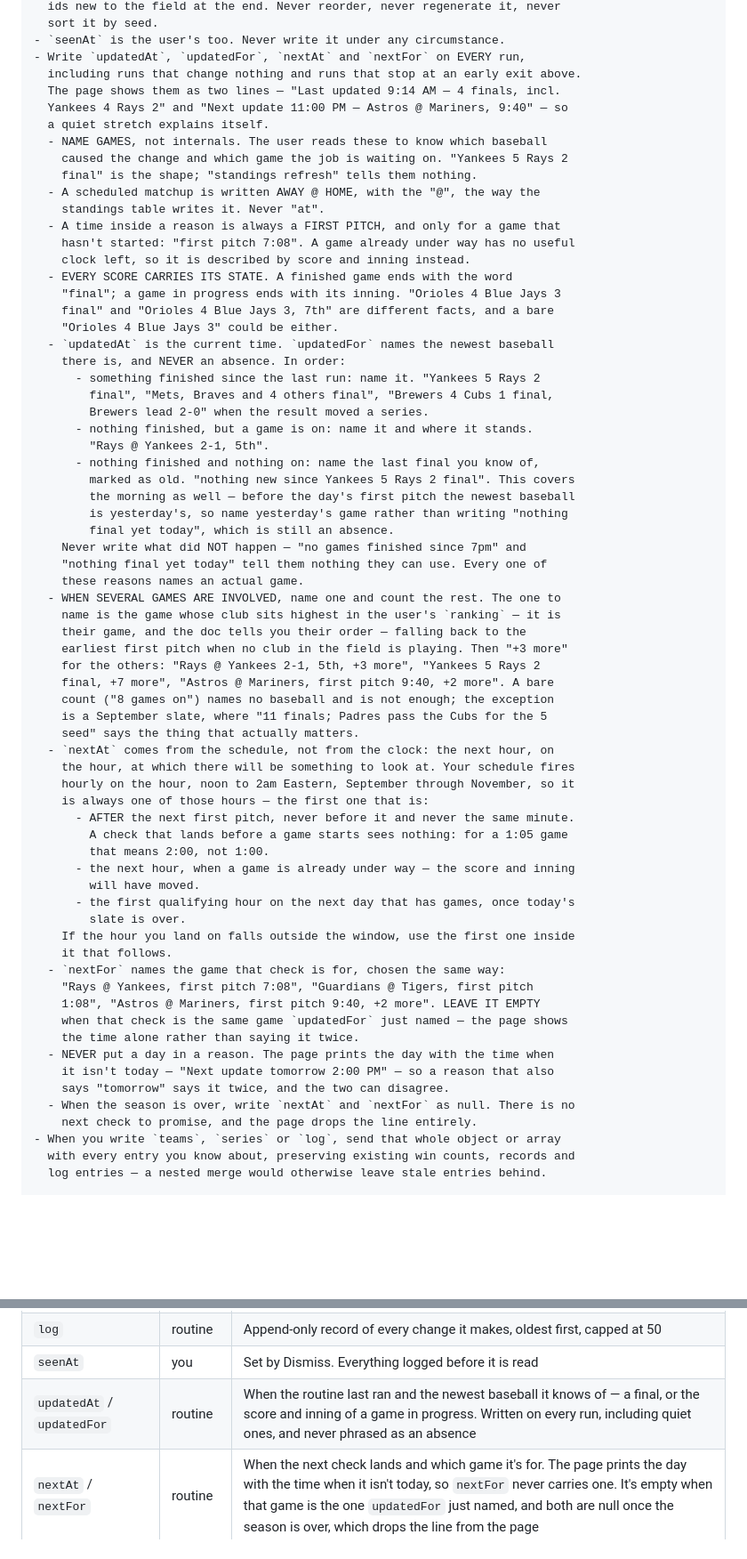
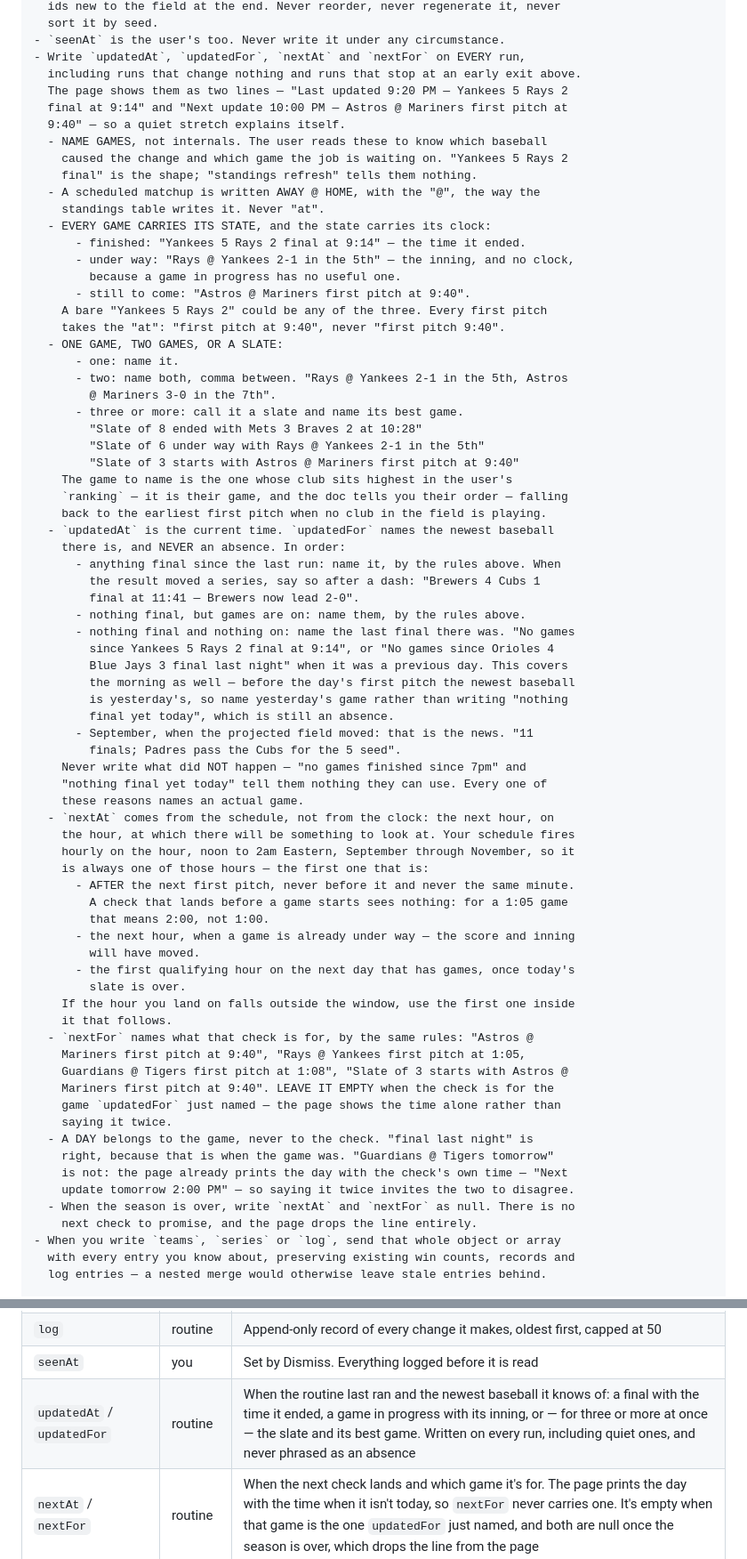
Before and after one commit to kaplanoah/baseball-playoffs, a Markdown page: README.md, 2 parts joined by grey strips. Shown at 89% size. Drawn GitHub-style; blank space fills up the shorter version.

Commit message:
Score states, end times, and slates
The wording the stamp uses is now fully specified. Every game carries its
state and the state carries its clock: "Yankees 5 Rays 2 final at 9:14"
for a result, "Rays @ Yankees 2-1 in the 5th" for one under way (no
clock -- a game in progress has no useful one), "Astros @ Mariners first
pitch at 9:40" for one to come, with the "at" on every first pitch.

Counting changes with it. One game is named; two are both named; three
or more become a slate named by its best game -- "Slate of 8 ended with
Mets 3 Braves 2 at 10:28", "Slate of 6 under way with Rays @ Yankees 2-1
in the 5th". The "+3 more" shape is gone. Which game gets named is
unchanged: the one whose club sits highest in the ranking.

And a day now belongs to the game rather than the check: "final last
night" is right, "Guardians @ Tigers tomorrow" is not, since the page
already prints the day beside the check's own time.

Co-Authored-By: Claude Opus 5 <noreply@anthropic.com>
Claude-Session: https://claude.ai/code/session_013TGyTNtXQfYyAMc2Bxybvh

```diff
--- a/README.md
+++ b/README.md
@@ -181,45 +181,49 @@ WRITING — read this before any write:
 - `seenAt` is the user's too. Never write it under any circumstance.
 - Write `updatedAt`, `updatedFor`, `nextAt` and `nextFor` on EVERY run,
   including runs that change nothing and runs that stop at an early exit above.
-  The page shows them as two lines — "Last updated 9:14 AM — 4 finals, incl.
-  Yankees 4 Rays 2" and "Next update 11:00 PM — Astros @ Mariners, 9:40" — so
-  a quiet stretch explains itself.
+  The page shows them as two lines — "Last updated 9:20 PM — Yankees 5 Rays 2
+  final at 9:14" and "Next update 10:00 PM — Astros @ Mariners first pitch at
+  9:40" — so a quiet stretch explains itself.
   - NAME GAMES, not internals. The user reads these to know which baseball
     caused the change and which game the job is waiting on. "Yankees 5 Rays 2
     final" is the shape; "standings refresh" tells them nothing.
   - A scheduled matchup is written AWAY @ HOME, with the "@", the way the
     standings table writes it. Never "at".
-  - A time inside a reason is always a FIRST PITCH, and only for a game that
-    hasn't started: "first pitch 7:08". A game already under way has no useful
-    clock left, so it is described by score and inning instead.
-  - EVERY SCORE CARRIES ITS STATE. A finished game ends with the word
-    "final"; a game in progress ends with its inning. "Orioles 4 Blue Jays 3
-    final" and "Orioles 4 Blue Jays 3, 7th" are different facts, and a bare
-    "Orioles 4 Blue Jays 3" could be either.
+  - EVERY GAME CARRIES ITS STATE, and the state carries its clock:
+      - finished: "Yankees 5 Rays 2 final at 9:14" — the time it ended.
+      - under way: "Rays @ Yankees 2-1 in the 5th" — the inning, and no clock,
+        because a game in progress has no useful one.
+      - still to come: "Astros @ Mariners first pitch at 9:40".
+    A bare "Yankees 5 Rays 2" could be any of the three. Every first pitch
+    takes the "at": "first pitch at 9:40", never "first pitch 9:40".
+  - ONE GAME, TWO GAMES, OR A SLATE:
+      - one: name it.
+      - two: name both, comma between. "Rays @ Yankees 2-1 in the 5th, Astros
+        @ Mariners 3-0 in the 7th".
+      - three or more: call it a slate and name its best game.
+        "Slate of 8 ended with Mets 3 Braves 2 at 10:28"
+        "Slate of 6 under way with Rays @ Yankees 2-1 in the 5th"
+        "Slate of 3 starts with Astros @ Mariners first pitch at 9:40"
+    The game to name is the one whose club sits highest in the user's
+    `ranking` — it is their game, and the doc tells you their order — falling
+    back to the earliest first pitch when no club in the field is playing.
   - `updatedAt` is the current time. `updatedFor` names the newest baseball
     there is, and NEVER an absence. In order:
-      - something finished since the last run: name it. "Yankees 5 Rays 2
-        final", "Mets, Braves and 4 others final", "Brewers 4 Cubs 1 final,
-        Brewers lead 2-0" when the result moved a series.
-      - nothing finished, but a game is on: name it and where it stands.
-        "Rays @ Yankees 2-1, 5th".
-      - nothing finished and nothing on: name the last final you know of,
-        marked as old. "nothing new since Yankees 5 Rays 2 final". This covers
+      - anything final since the last run: name it, by the rules above. When
+        the result moved a series, say so after a dash: "Brewers 4 Cubs 1
+        final at 11:41 — Brewers now lead 2-0".
+      - nothing final, but games are on: name them, by the rules above.
+      - nothing final and nothing on: name the last final there was. "No games
+        since Yankees 5 Rays 2 final at 9:14", or "No games since Orioles 4
+        Blue Jays 3 final last night" when it was a previous day. This covers
         the morning as well — before the day's first pitch the newest baseball
         is yesterday's, so name yesterday's game rather than writing "nothing
         final yet today", which is still an absence.
+      - September, when the projected field moved: that is the news. "11
+        finals; Padres pass the Cubs for the 5 seed".
     Never write what did NOT happen — "no games finished since 7pm" and
     "nothing final yet today" tell them nothing they can use. Every one of
     these reasons names an actual game.
-  - WHEN SEVERAL GAMES ARE INVOLVED, name one and count the rest. The one to
-    name is the game whose club sits highest in the user's `ranking` — it is
-    their game, and the doc tells you their order — falling back to the
-    earliest first pitch when no club in the field is playing. Then "+3 more"
-    for the others: "Rays @ Yankees 2-1, 5th, +3 more", "Yankees 5 Rays 2
-    final, +7 more", "Astros @ Mariners, first pitch 9:40, +2 more". A bare
-    count ("8 games on") names no baseball and is not enough; the exception
-    is a September slate, where "11 finals; Padres pass the Cubs for the 5
-    seed" says the thing that actually matters.
   - `nextAt` comes from the schedule, not from the clock: the next hour, on
     the hour, at which there will be something to look at. Your schedule fires
     hourly on the hour, noon to 2am Eastern, September through November, so it
@@ -233,14 +237,16 @@ WRITING — read this before any write:
         slate is over.
     If the hour you land on falls outside the window, use the first one inside
     it that follows.
-  - `nextFor` names the game that check is for, chosen the same way:
-    "Rays @ Yankees, first pitch 7:08", "Guardians @ Tigers, first pitch
-    1:08", "Astros @ Mariners, first pitch 9:40, +2 more". LEAVE IT EMPTY
-    when that check is the same game `updatedFor` just named — the page shows
-    the time alone rather than saying it twice.
-  - NEVER put a day in a reason. The page prints the day with the time when
-    it isn't today — "Next update tomorrow 2:00 PM" — so a reason that also
-    says "tomorrow" says it twice, and the two can disagree.
+  - `nextFor` names what that check is for, by the same rules: "Astros @
+    Mariners first pitch at 9:40", "Rays @ Yankees first pitch at 1:05,
+    Guardians @ Tigers first pitch at 1:08", "Slate of 3 starts with Astros @
+    Mariners first pitch at 9:40". LEAVE IT EMPTY when the check is for the
+    game `updatedFor` just named — the page shows the time alone rather than
+    saying it twice.
+  - A DAY belongs to the game, never to the check. "final last night" is
+    right, because that is when the game was. "Guardians @ Tigers tomorrow"
+    is not: the page already prints the day with the check's own time — "Next
+    update tomorrow 2:00 PM" — so saying it twice invites the two to disagree.
   - When the season is over, write `nextAt` and `nextFor` as null. There is no
     next check to promise, and the page drops the line entirely.
 - When you write `teams`, `series` or `log`, send that whole object or array
@@ -472,7 +478,7 @@ Fields, and who owns each:
 | `ranking` | you | Your preference order, best first |
 | `log` | routine | Append-only record of every change it makes, oldest first, capped at 50 |
 | `seenAt` | you | Set by Dismiss. Everything logged before it is read |
-| `updatedAt` / `updatedFor` | routine | When the routine last ran and the newest baseball it knows of — a final, or the score and inning of a game in progress. Written on every run, including quiet ones, and never phrased as an absence |
+| `updatedAt` / `updatedFor` | routine | When the routine last ran and the newest baseball it knows of: a final with the time it ended, a game in progress with its inning, or — for three or more at once — the slate and its best game. Written on every run, including quiet ones, and never phrased as an absence |
 | `nextAt` / `nextFor` | routine | When the next check lands and which game it's for. The page prints the day with the time when it isn't today, so `nextFor` never carries one. It's empty when that game is the one `updatedFor` just named, and both are null once the season is over, which drops the line from the page |
 | `projected` | routine | `true` while the field is a projection from standings |
 | `projectedAsOf` | routine | Date of the last projection refresh; doubles as the routine's once-a-day guard |
```
